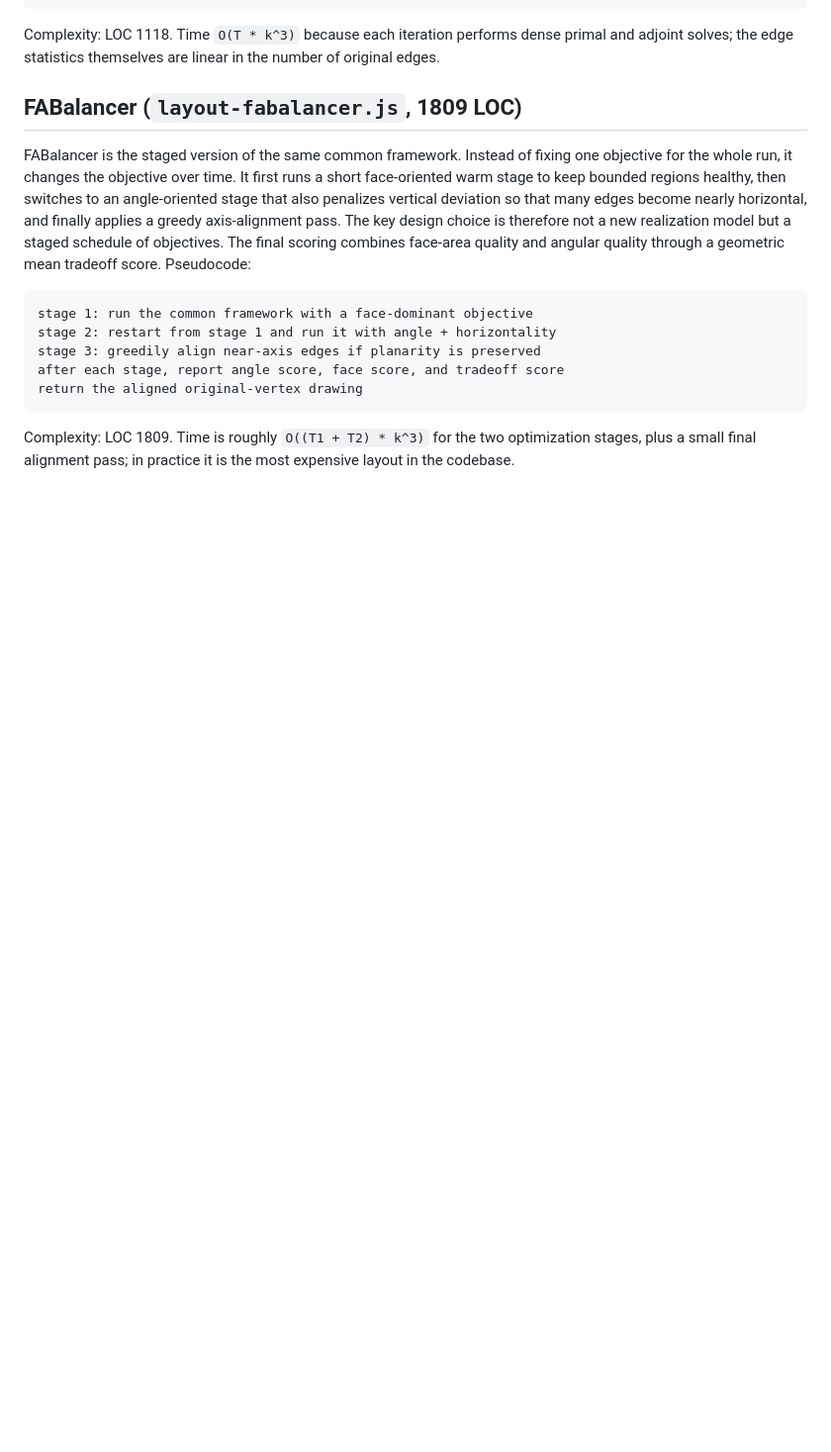
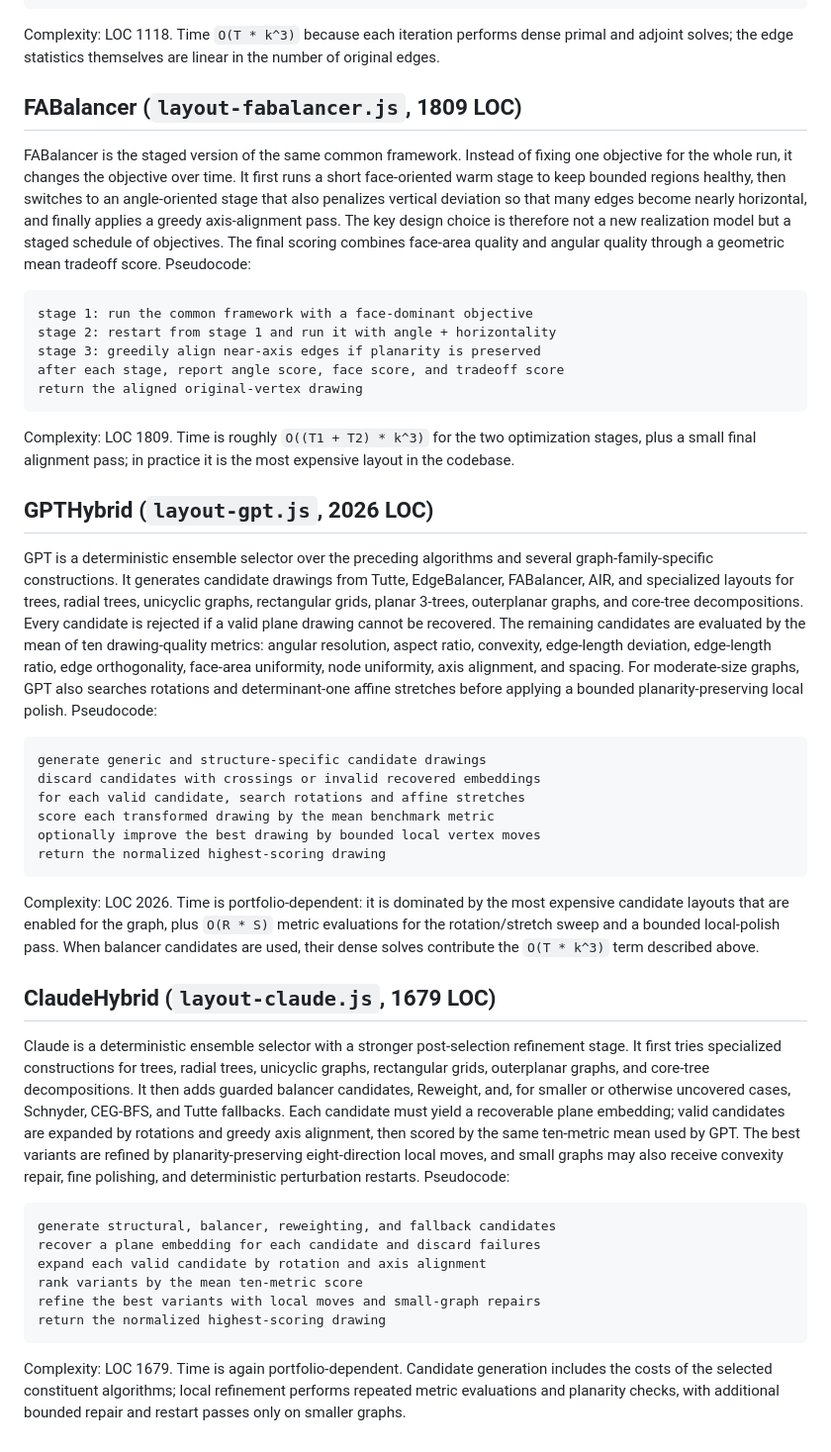
Before and after one commit to spupyrev/planar-vibe, a Markdown page: docs/layout_algorithms_overview.md, the part around the change. Shown at 99% size. GitHub-like rendering; blank space fills up the shorter version.

Commit message:
description

````diff
--- a/docs/layout_algorithms_overview.md
+++ b/docs/layout_algorithms_overview.md
@@ -287,3 +287,37 @@ after each stage, report angle score, face score, and tradeoff score
 return the aligned original-vertex drawing
 ```
 Complexity: LOC 1809. Time is roughly `O((T1 + T2) * k^3)` for the two optimization stages, plus a small final alignment pass; in practice it is the most expensive layout in the codebase.
+
+## GPTHybrid (`layout-gpt.js`, 2026 LOC)
+GPT is a deterministic ensemble selector over the preceding algorithms and several graph-family-specific constructions.
+It generates candidate drawings from Tutte, EdgeBalancer, FABalancer, AIR, and specialized layouts for trees, radial trees, unicyclic graphs, rectangular grids, planar 3-trees, outerplanar graphs, and core-tree decompositions.
+Every candidate is rejected if a valid plane drawing cannot be recovered.
+The remaining candidates are evaluated by the mean of ten drawing-quality metrics: angular resolution, aspect ratio, convexity, edge-length deviation, edge-length ratio, edge orthogonality, face-area uniformity, node uniformity, axis alignment, and spacing.
+For moderate-size graphs, GPT also searches rotations and determinant-one affine stretches before applying a bounded planarity-preserving local polish.
+Pseudocode:
+```text
+generate generic and structure-specific candidate drawings
+discard candidates with crossings or invalid recovered embeddings
+for each valid candidate, search rotations and affine stretches
+score each transformed drawing by the mean benchmark metric
+optionally improve the best drawing by bounded local vertex moves
+return the normalized highest-scoring drawing
+```
+Complexity: LOC 2026. Time is portfolio-dependent: it is dominated by the most expensive candidate layouts that are enabled for the graph, plus `O(R * S)` metric evaluations for the rotation/stretch sweep and a bounded local-polish pass. When balancer candidates are used, their dense solves contribute the `O(T * k^3)` term described above.
+
+## ClaudeHybrid (`layout-claude.js`, 1679 LOC)
+Claude is a deterministic ensemble selector with a stronger post-selection refinement stage.
+It first tries specialized constructions for trees, radial trees, unicyclic graphs, rectangular grids, outerplanar graphs, and core-tree decompositions.
+It then adds guarded balancer candidates, Reweight, and, for smaller or otherwise uncovered cases, Schnyder, CEG-BFS, and Tutte fallbacks.
+Each candidate must yield a recoverable plane embedding; valid candidates are expanded by rotations and greedy axis alignment, then scored by the same ten-metric mean used by GPT.
+The best variants are refined by planarity-preserving eight-direction local moves, and small graphs may also receive convexity repair, fine polishing, and deterministic perturbation restarts.
+Pseudocode:
+```text
+generate structural, balancer, reweighting, and fallback candidates
+recover a plane embedding for each candidate and discard failures
+expand each valid candidate by rotation and axis alignment
+rank variants by the mean ten-metric score
+refine the best variants with local moves and small-graph repairs
+return the normalized highest-scoring drawing
+```
+Complexity: LOC 1679. Time is again portfolio-dependent. Candidate generation includes the costs of the selected constituent algorithms; local refinement performs repeated metric evaluations and planarity checks, with additional bounded repair and restart passes only on smaller graphs.
````
